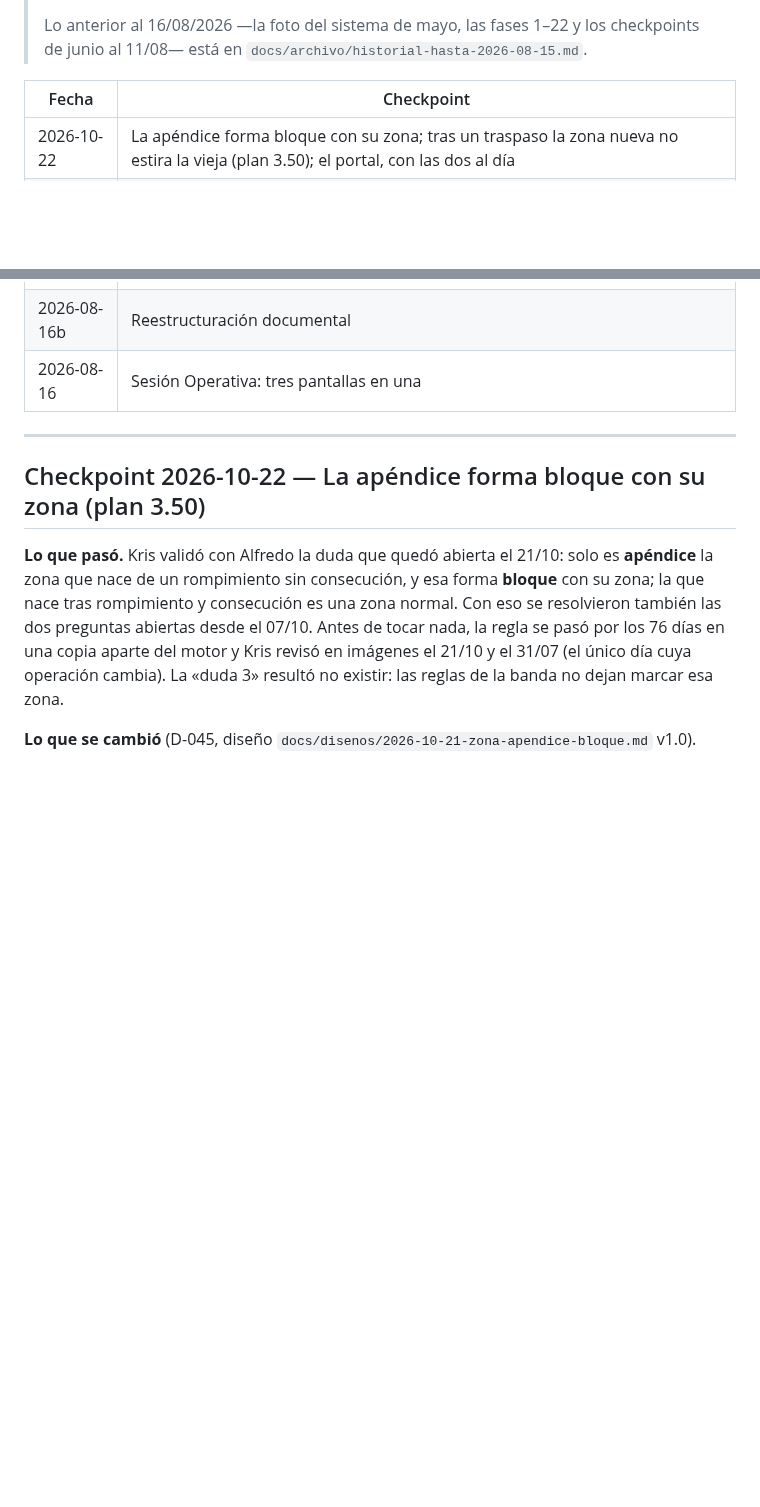
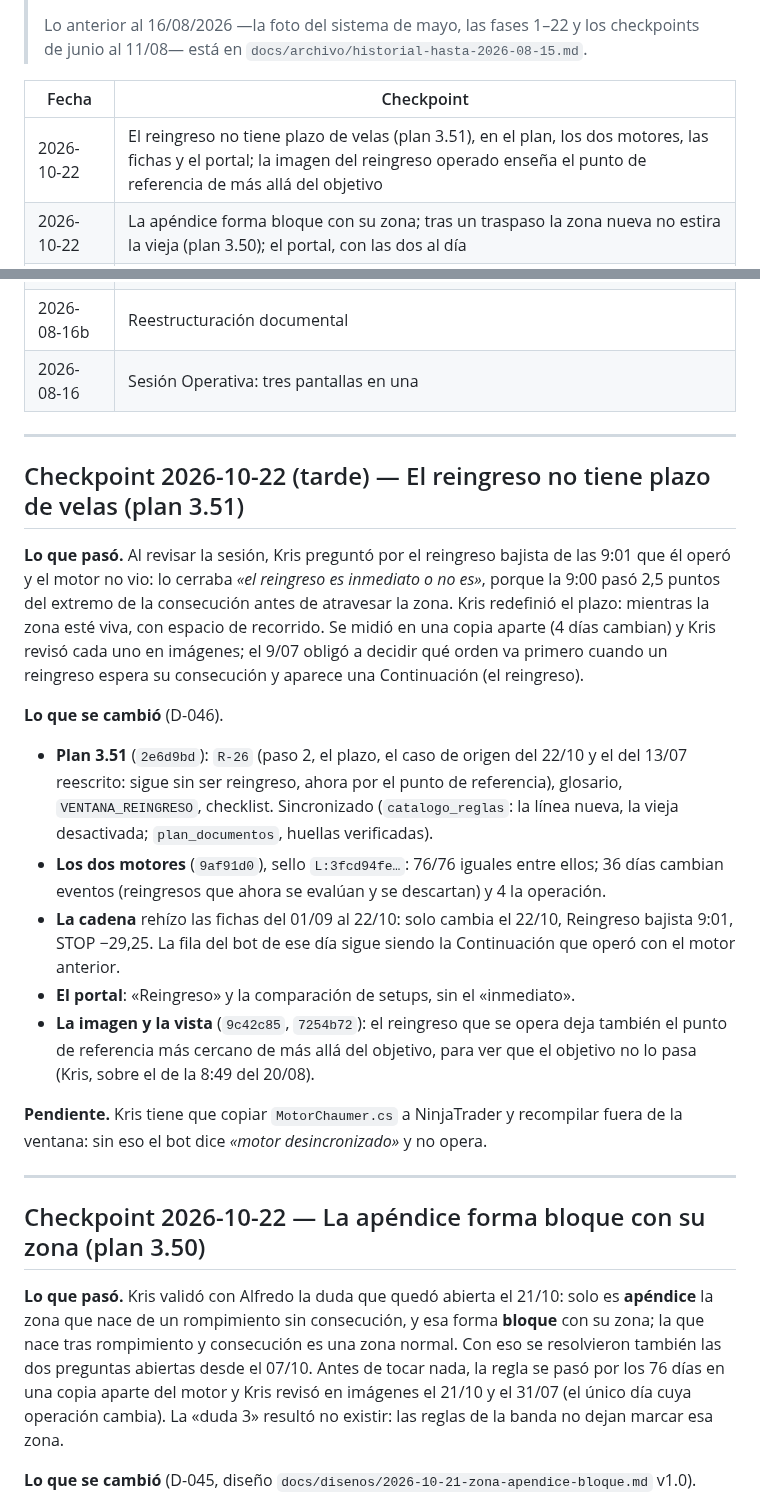
Before and after one commit to kristeb-trader/trading-journal, a Markdown page: docs/historial-proyecto.md, 2 parts joined by grey strips. Rendered like a GitHub page; blank space fills up the shorter version.

Commit message:
docs: el reingreso sin plazo de velas (D-046, plan 3.51)
Co-Authored-By: Claude Opus 5.5 <noreply@anthropic.com>

```diff
--- a/docs/historial-proyecto.md
+++ b/docs/historial-proyecto.md
@@ -11,6 +11,7 @@
 
 | Fecha | Checkpoint |
 |---|---|
+| 2026-10-22 | El reingreso no tiene plazo de velas (plan 3.51), en el plan, los dos motores, las fichas y el portal; la imagen del reingreso operado enseña el punto de referencia de más allá del objetivo |
 | 2026-10-22 | La apéndice forma bloque con su zona; tras un traspaso la zona nueva no estira la vieja (plan 3.50); el portal, con las dos al día |
 | 2026-10-21 | Una vela puede ser dos puntos de la marcación (plan 3.49), en el plan, los dos motores y el indicador; la apéndice del retroceso y el bloque de zonas, en estudio |
 | 2026-10-20 | El portal: Operativa diaria, la portada como tablero, menú corto y «Reglas» como mapa |
@@ -55,6 +56,31 @@
 
 ---
 
+## Checkpoint 2026-10-22 (tarde) — El reingreso no tiene plazo de velas (plan 3.51)
+
+**Lo que pasó.** Al revisar la sesión, Kris preguntó por el reingreso bajista de las 9:01 que él operó y el motor no vio: lo
+cerraba *«el reingreso es inmediato o no es»*, porque la 9:00 pasó 2,5 puntos del extremo de la consecución antes de
+atravesar la zona. Kris redefinió el plazo: mientras la zona esté viva, con espacio de recorrido. Se midió en una copia
+aparte (4 días cambian) y Kris revisó cada uno en imágenes; el 9/07 obligó a decidir qué orden va primero cuando un reingreso
+espera su consecución y aparece una Continuación (el reingreso).
+
+**Lo que se cambió** (D-046).
+- **Plan 3.51** (`2e6d9bd`): `R-26` (paso 2, el plazo, el caso de origen del 22/10 y el del 13/07 reescrito: sigue sin ser
+  reingreso, ahora por el punto de referencia), glosario, `VENTANA_REINGRESO`, checklist. Sincronizado (`catalogo_reglas`: la
+  línea nueva, la vieja desactivada; `plan_documentos`, huellas verificadas).
+- **Los dos motores** (`9af91d0`), sello `L:3fcd94fe…`: 76/76 iguales entre ellos; 36 días cambian eventos (reingresos que
+  ahora se evalúan y se descartan) y 4 la operación.
+- **La cadena** rehízo las fichas del 01/09 al 22/10: solo cambia el 22/10, Reingreso bajista 9:01, STOP −29,25. La fila del
+  bot de ese día sigue siendo la Continuación que operó con el motor anterior.
+- **El portal**: «Reingreso» y la comparación de setups, sin el «inmediato».
+- **La imagen y la vista** (`9c42c85`, `7254b72`): el reingreso que se opera deja también el punto de referencia más cercano de
+  más allá del objetivo, para ver que el objetivo no lo pasa (Kris, sobre el de la 8:49 del 20/08).
+
+**Pendiente.** Kris tiene que copiar `MotorChaumer.cs` a NinjaTrader y recompilar fuera de la ventana: sin eso el bot dice
+*«motor desincronizado»* y no opera.
+
+---
+
 ## Checkpoint 2026-10-22 — La apéndice forma bloque con su zona (plan 3.50)
 
 **Lo que pasó.** Kris validó con Alfredo la duda que quedó abierta el 21/10: solo es **apéndice** la zona que nace de un
```
Also changed, not shown: chaumer/CLAUDE.md (+1 -1 lines), docs/decisiones.md (+23 -0 lines).
